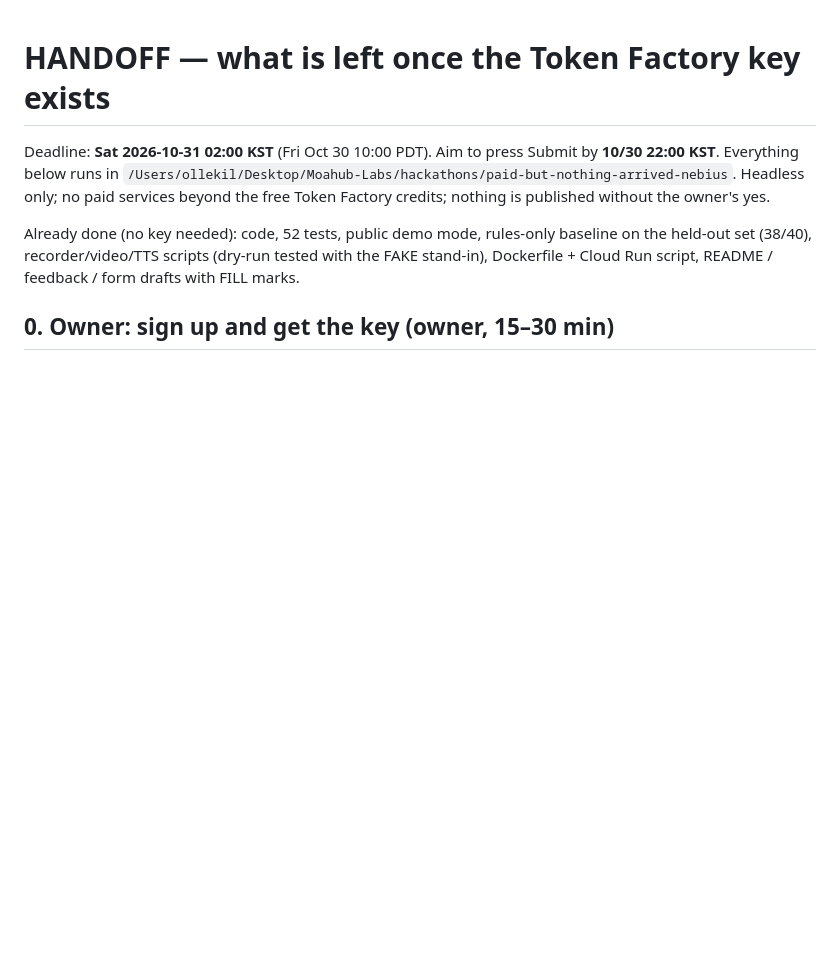
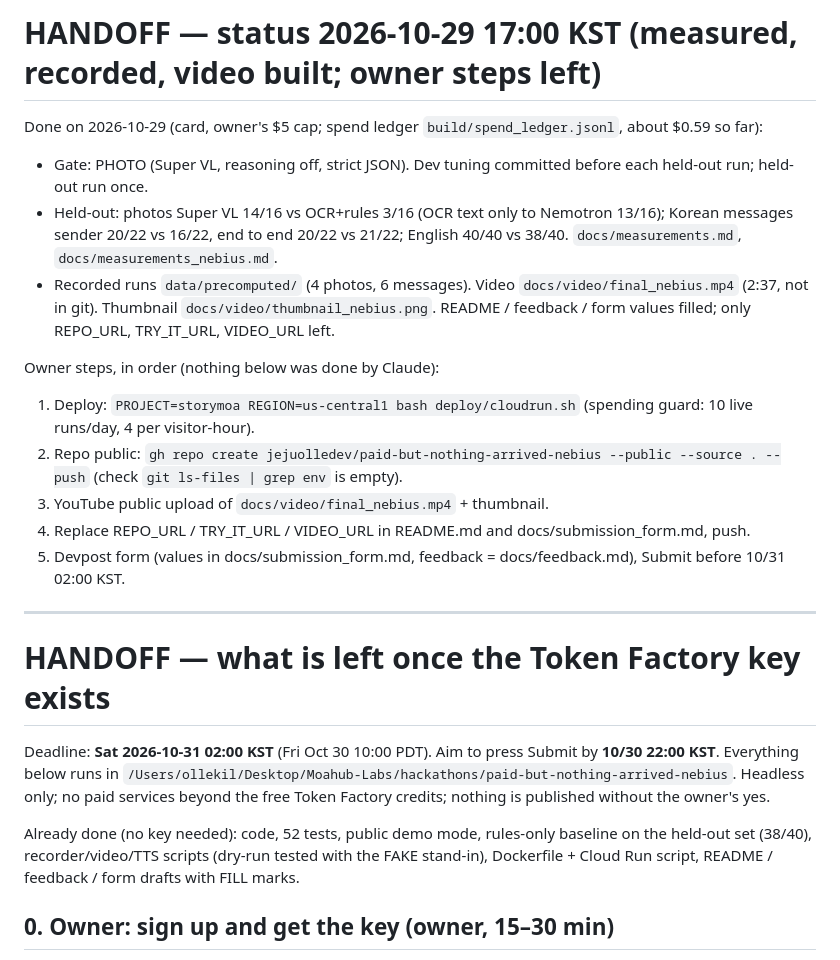
Before and after one commit to jejuolledev/paid-but-nothing-arrived-nebius, a Markdown page: HANDOFF.md, the part around the change. GitHub-like rendering; blank space fills up the shorter version.

Commit message:
HANDOFF: status and owner steps
Co-Authored-By: Claude Opus 5.5 <noreply@anthropic.com>
Claude-Session: https://claude.ai/code/session_01B49dp5w47vjJWHe6x868bq

```diff
--- a/HANDOFF.md
+++ b/HANDOFF.md
@@ -1,3 +1,21 @@
+# HANDOFF — status 2026-10-29 17:00 KST (measured, recorded, video built; owner steps left)
+
+Done on 2026-10-29 (card, owner's $5 cap; spend ledger `build/spend_ledger.jsonl`, about $0.59 so far):
+- Gate: PHOTO (Super VL, reasoning off, strict JSON). Dev tuning committed before each held-out run; held-out run once.
+- Held-out: photos Super VL 14/16 vs OCR+rules 3/16 (OCR text only to Nemotron 13/16); Korean messages sender 20/22 vs 16/22,
+  end to end 20/22 vs 21/22; English 40/40 vs 38/40. `docs/measurements.md`, `docs/measurements_nebius.md`.
+- Recorded runs `data/precomputed/` (4 photos, 6 messages). Video `docs/video/final_nebius.mp4` (2:37, not in git).
+  Thumbnail `docs/video/thumbnail_nebius.png`. README / feedback / form values filled; only REPO_URL, TRY_IT_URL, VIDEO_URL left.
+
+Owner steps, in order (nothing below was done by Claude):
+1. Deploy: `PROJECT=storymoa REGION=us-central1 bash deploy/cloudrun.sh` (spending guard: 10 live runs/day, 4 per visitor-hour).
+2. Repo public: `gh repo create jejuolledev/paid-but-nothing-arrived-nebius --public --source . --push` (check `git ls-files | grep env` is empty).
+3. YouTube public upload of `docs/video/final_nebius.mp4` + thumbnail.
+4. Replace REPO_URL / TRY_IT_URL / VIDEO_URL in README.md and docs/submission_form.md, push.
+5. Devpost form (values in docs/submission_form.md, feedback = docs/feedback.md), Submit before 10/31 02:00 KST.
+
+---
+
 # HANDOFF — what is left once the Token Factory key exists
 
 Deadline: **Sat 2026-10-31 02:00 KST** (Fri Oct 30 10:00 PDT). Aim to press Submit by **10/30 22:00 KST**.
```
